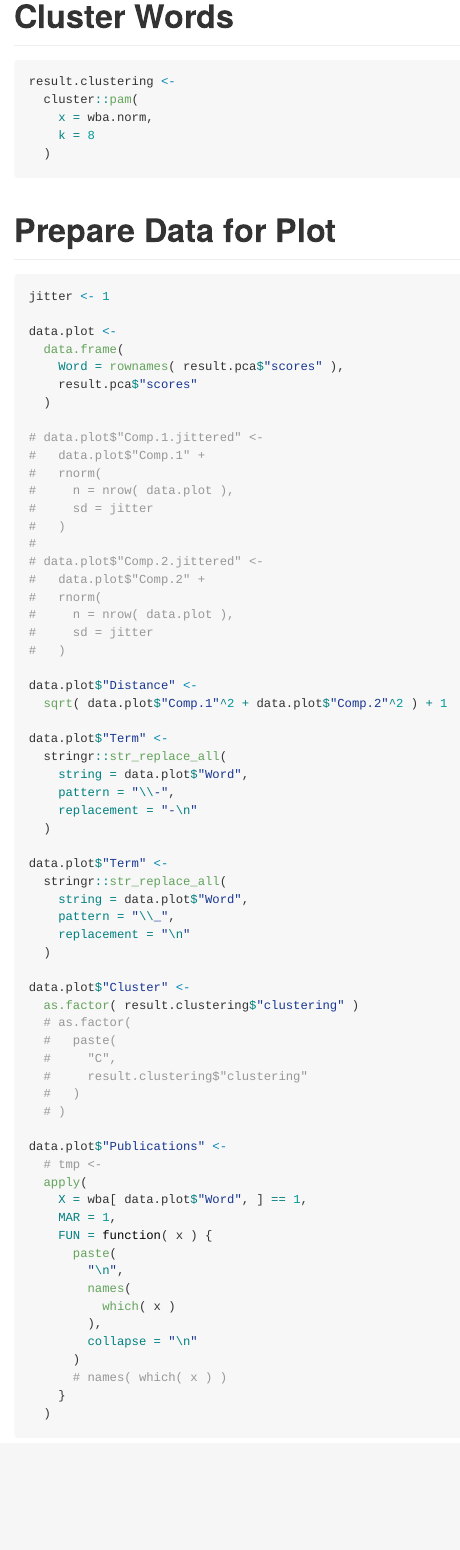
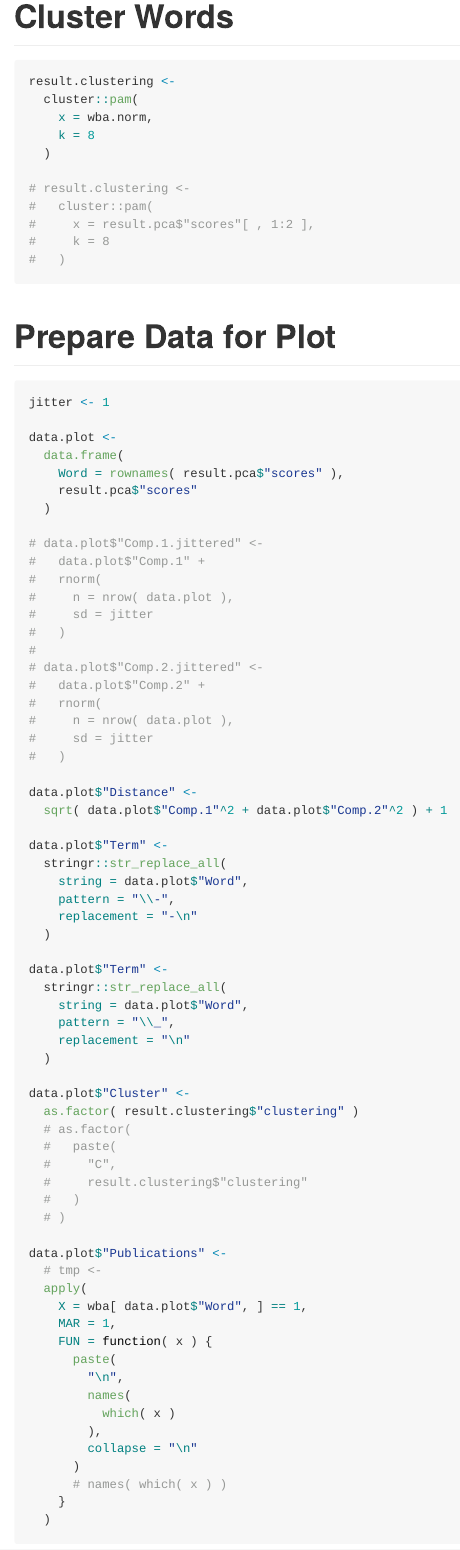
Before and after one commit to tommi-s/ScholarWordGraph, an R Markdown document (README.Rmd): the page in a window 1100 px wide, from 6560 px down. The pictures show the output file README.md that the author committed with the source, drawn offline in the style of GitHub; long lines of code are wrapped.

Commit message:
Alternative clustering of PCA scores.

````diff
--- a/README.Rmd
+++ b/README.Rmd
@@ -283,6 +283,12 @@ result.clustering <-
     k = 8
   )
 
+# result.clustering <-
+#   cluster::pam(
+#     x = result.pca$"scores"[ , 1:2 ],
+#     k = 8
+#   )
+
 ```
 
 # Prepare Data for Plot
````
Also changed, not shown: README.md.
